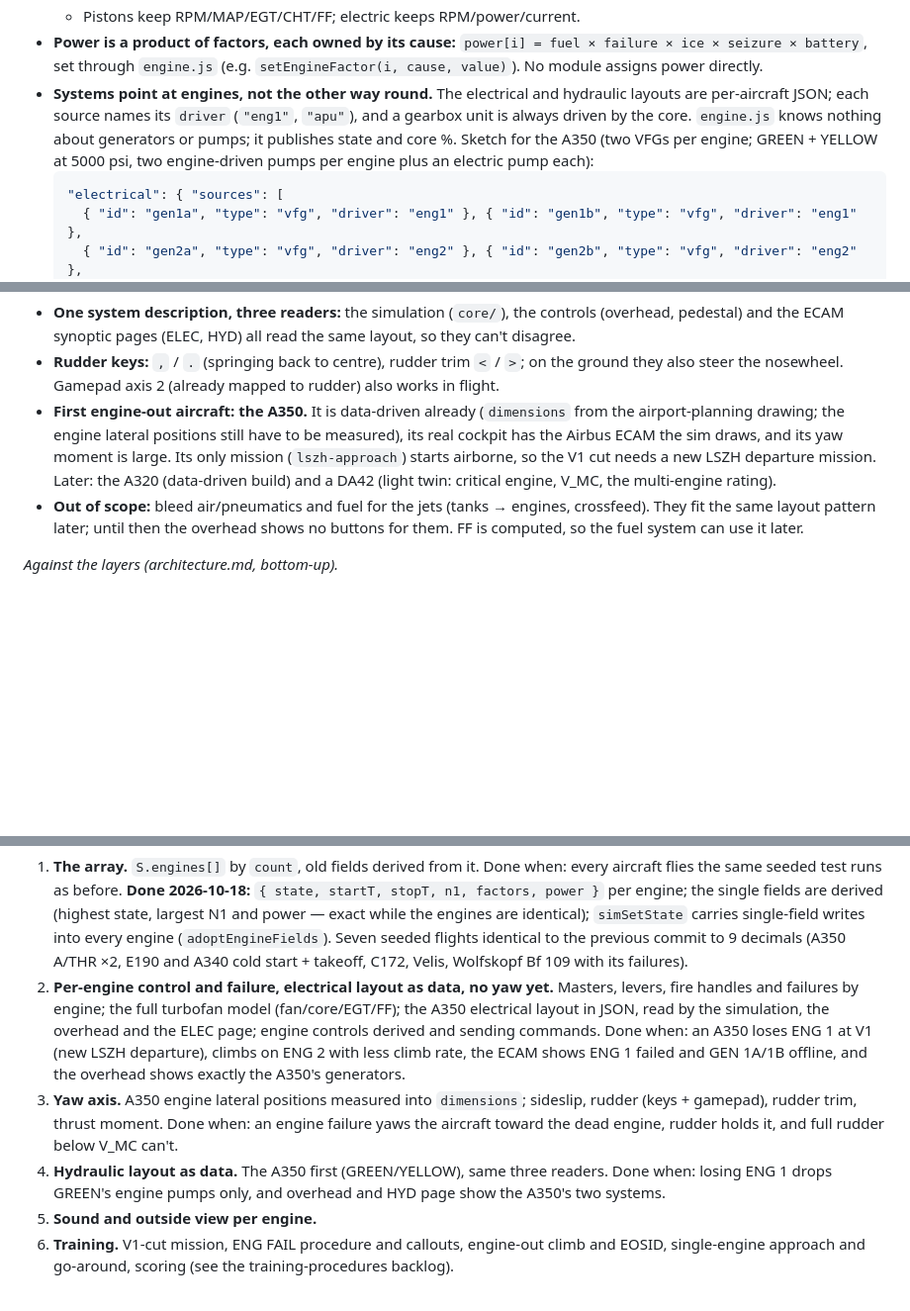
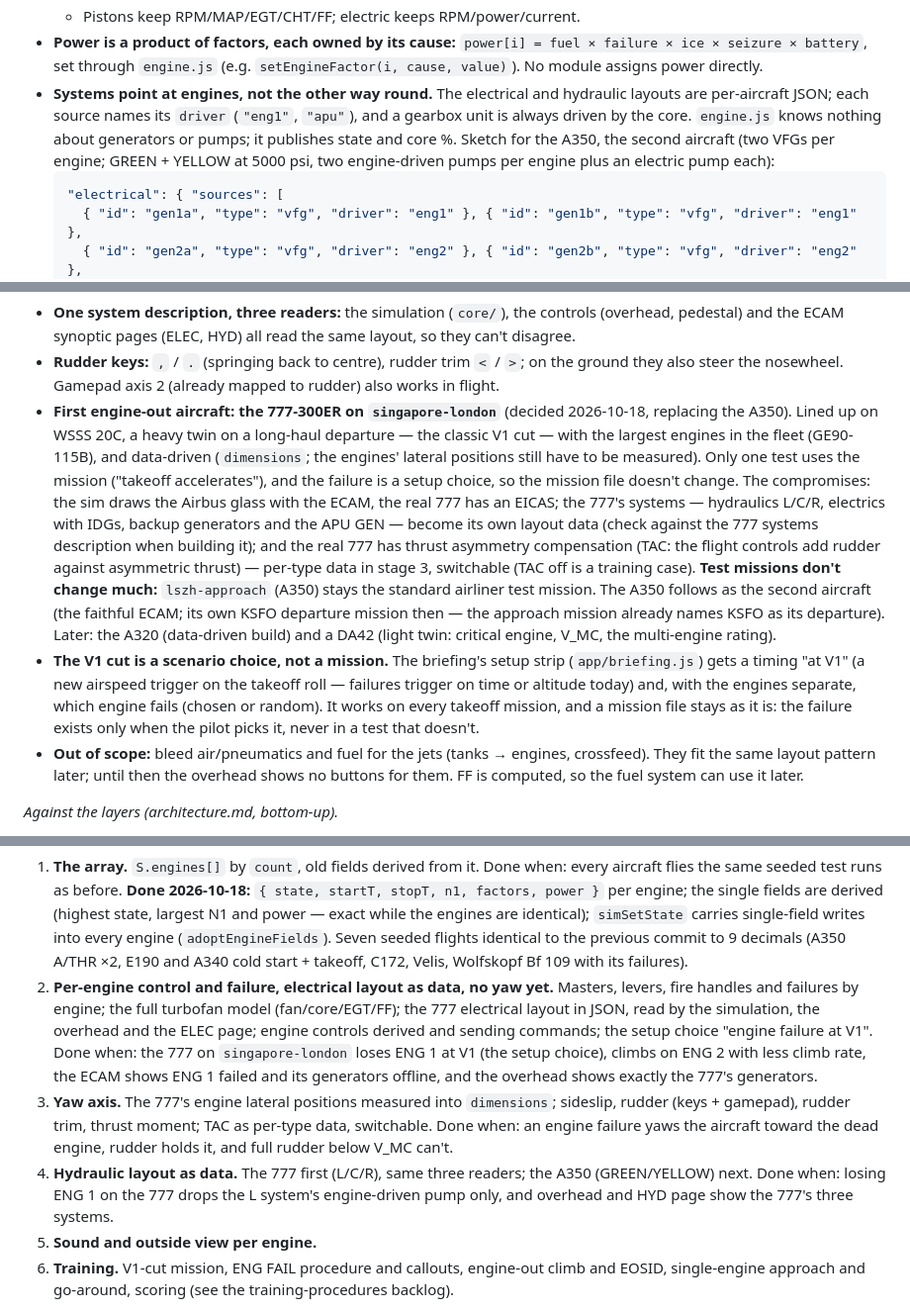
Before and after one commit to ghtomcat/opensim, a Markdown page: docs/issues.md, 3 parts joined by grey strips. Shown at 99% size. GitHub-like rendering; blank space fills up the shorter version.

Commit message:
docs: issues — the 777 is the first engine-out aircraft, the V1 cut a setup choice
singapore-london (777-300ER, lined up on WSSS 20C) replaces the A350 for
stages 2–4; missions used in tests stay as they are, so the V1 cut is a
briefing setup choice ("engine failure at V1"), not a mission edit. The
777's compromises are noted (ECAM on a Boeing, its own systems layout,
TAC). The A350 follows second, with a KSFO departure.

Co-Authored-By: Claude Opus 5.5 <noreply@anthropic.com>

````diff
--- a/docs/issues.md
+++ b/docs/issues.md
@@ -321,7 +321,7 @@ for (let t = dt; t <= 900; t += dt) { window.simStep(1, dt); const s = window.si
   - Data per engine type in the `engine` object, e.g. `"spools": 3, "fanGear": null, "display": ["N1", "EGT", "N3", "FF"]` (the ECAM labels), plus idle fan/core %, spool times and EGT limits from published limits. Trent XWB (A350) is three-spool; CFM56, GE90 and PW1500G/1900G (geared) are two-spool; the D-18T (An-225) three-spool; the NK-12 (Tu-95) is one spool driving a propeller gear.
   - Pistons keep RPM/MAP/EGT/CHT/FF; electric keeps RPM/power/current.
 - **Power is a product of factors, each owned by its cause:** `power[i] = fuel × failure × ice × seizure × battery`, set through `engine.js` (e.g. `setEngineFactor(i, cause, value)`). No module assigns power directly.
-- **Systems point at engines, not the other way round.** The electrical and hydraulic layouts are per-aircraft JSON; each source names its `driver` (`"eng1"`, `"apu"`), and a gearbox unit is always driven by the core. `engine.js` knows nothing about generators or pumps; it publishes state and core %. Sketch for the A350 (two VFGs per engine; GREEN + YELLOW at 5000 psi, two engine-driven pumps per engine plus an electric pump each):
+- **Systems point at engines, not the other way round.** The electrical and hydraulic layouts are per-aircraft JSON; each source names its `driver` (`"eng1"`, `"apu"`), and a gearbox unit is always driven by the core. `engine.js` knows nothing about generators or pumps; it publishes state and core %. Sketch for the A350, the second aircraft (two VFGs per engine; GREEN + YELLOW at 5000 psi, two engine-driven pumps per engine plus an electric pump each):
   ```json
   "electrical": { "sources": [
     { "id": "gen1a", "type": "vfg", "driver": "eng1" }, { "id": "gen1b", "type": "vfg", "driver": "eng1" },
@@ -333,7 +333,8 @@ for (let t = dt; t <= 900; t += dt) { window.simStep(1, dt); const s = window.si
   ```
 - **One system description, three readers:** the simulation (`core/`), the controls (overhead, pedestal) and the ECAM synoptic pages (ELEC, HYD) all read the same layout, so they can't disagree.
 - **Rudder keys:** `,` / `.` (springing back to centre), rudder trim `<` / `>`; on the ground they also steer the nosewheel. Gamepad axis 2 (already mapped to rudder) also works in flight.
-- **First engine-out aircraft: the A350.** It is data-driven already (`dimensions` from the airport-planning drawing; the engine lateral positions still have to be measured), its real cockpit has the Airbus ECAM the sim draws, and its yaw moment is large. Its only mission (`lszh-approach`) starts airborne, so the V1 cut needs a new LSZH departure mission. Later: the A320 (data-driven build) and a DA42 (light twin: critical engine, V_MC, the multi-engine rating).
+- **First engine-out aircraft: the 777-300ER on `singapore-london`** (decided 2026-10-18, replacing the A350). Lined up on WSSS 20C, a heavy twin on a long-haul departure — the classic V1 cut — with the largest engines in the fleet (GE90-115B), and data-driven (`dimensions`; the engines' lateral positions still have to be measured). Only one test uses the mission ("takeoff accelerates"), and the failure is a setup choice, so the mission file doesn't change. The compromises: the sim draws the Airbus glass with the ECAM, the real 777 has an EICAS; the 777's systems — hydraulics L/C/R, electrics with IDGs, backup generators and the APU GEN — become its own layout data (check against the 777 systems description when building it); and the real 777 has thrust asymmetry compensation (TAC: the flight controls add rudder against asymmetric thrust) — per-type data in stage 3, switchable (TAC off is a training case). **Test missions don't change much:** `lszh-approach` (A350) stays the standard airliner test mission. The A350 follows as the second aircraft (the faithful ECAM; its own KSFO departure mission then — the approach mission already names KSFO as its departure). Later: the A320 (data-driven build) and a DA42 (light twin: critical engine, V_MC, the multi-engine rating).
+- **The V1 cut is a scenario choice, not a mission.** The briefing's setup strip (`app/briefing.js`) gets a timing "at V1" (a new airspeed trigger on the takeoff roll — failures trigger on time or altitude today) and, with the engines separate, which engine fails (chosen or random). It works on every takeoff mission, and a mission file stays as it is: the failure exists only when the pilot picks it, never in a test that doesn't.
 - **Out of scope:** bleed air/pneumatics and fuel for the jets (tanks → engines, crossfeed). They fit the same layout pattern later; until then the overhead shows no buttons for them. FF is computed, so the fuel system can use it later.
 
 *Against the layers (architecture.md, bottom-up).*
@@ -350,9 +351,9 @@ for (let t = dt; t <= 900; t += dt) { window.simStep(1, dt); const s = window.si
 *Stages.*
 0. **Owner, still one engine.** `core/engine.js`: lifecycle out of `sound.js` and `velis_epsi.js` (done 2026-10-18: sim time, `engine.startTime` / `stopTime`, `sound.js` follows the state), the APU lifecycle out of `electrical.js` (done 2026-10-18: `apuMaster` / `apuStart` / `apuFire`, `apu.startTime` in the data, `sound.js` follows `apuState`), power from factors (done 2026-10-18: `S.engineFactors` + `setEngineFactor()`, `enginePower` computed in `engine.js` only; fixes the cold-and-dark power of 1), N1 spool out of `physics.js` (done 2026-10-18: the A/THR command in `core/thrust.js` `tickThrust`, the spool in `engine.js`). `engine` an object everywhere (done 2026-10-18). One AudioContext (done 2026-10-18). Done when: a cold start completes via `simStep` with audio muted; no module but `engine.js` writes engine or APU state. **Stage 0 done 2026-10-18** (both checks met).
 1. **The array.** `S.engines[]` by `count`, old fields derived from it. Done when: every aircraft flies the same seeded test runs as before. **Done 2026-10-18:** `{ state, startT, stopT, n1, factors, power }` per engine; the single fields are derived (highest state, largest N1 and power — exact while the engines are identical); `simSetState` carries single-field writes into every engine (`adoptEngineFields`). Seven seeded flights identical to the previous commit to 9 decimals (A350 A/THR ×2, E190 and A340 cold start + takeoff, C172, Velis, Wolfskopf Bf 109 with its failures).
-2. **Per-engine control and failure, electrical layout as data, no yaw yet.** Masters, levers, fire handles and failures by engine; the full turbofan model (fan/core/EGT/FF); the A350 electrical layout in JSON, read by the simulation, the overhead and the ELEC page; engine controls derived and sending commands. Done when: an A350 loses ENG 1 at V1 (new LSZH departure), climbs on ENG 2 with less climb rate, the ECAM shows ENG 1 failed and GEN 1A/1B offline, and the overhead shows exactly the A350's generators.
-3. **Yaw axis.** A350 engine lateral positions measured into `dimensions`; sideslip, rudder (keys + gamepad), rudder trim, thrust moment. Done when: an engine failure yaws the aircraft toward the dead engine, rudder holds it, and full rudder below V_MC can't.
-4. **Hydraulic layout as data.** The A350 first (GREEN/YELLOW), same three readers. Done when: losing ENG 1 drops GREEN's engine pumps only, and overhead and HYD page show the A350's two systems.
+2. **Per-engine control and failure, electrical layout as data, no yaw yet.** Masters, levers, fire handles and failures by engine; the full turbofan model (fan/core/EGT/FF); the 777 electrical layout in JSON, read by the simulation, the overhead and the ELEC page; engine controls derived and sending commands; the setup choice "engine failure at V1". Done when: the 777 on `singapore-london` loses ENG 1 at V1 (the setup choice), climbs on ENG 2 with less climb rate, the ECAM shows ENG 1 failed and its generators offline, and the overhead shows exactly the 777's generators.
+3. **Yaw axis.** The 777's engine lateral positions measured into `dimensions`; sideslip, rudder (keys + gamepad), rudder trim, thrust moment; TAC as per-type data, switchable. Done when: an engine failure yaws the aircraft toward the dead engine, rudder holds it, and full rudder below V_MC can't.
+4. **Hydraulic layout as data.** The 777 first (L/C/R), same three readers; the A350 (GREEN/YELLOW) next. Done when: losing ENG 1 on the 777 drops the L system's engine-driven pump only, and overhead and HYD page show the 777's three systems.
 5. **Sound and outside view per engine.**
 6. **Training.** V1-cut mission, ENG FAIL procedure and callouts, engine-out climb and EOSID, single-engine approach and go-around, scoring (see the training-procedures backlog).
 
````
Also changed, not shown: other parts of docs/issues.md (+2 -2 lines).
